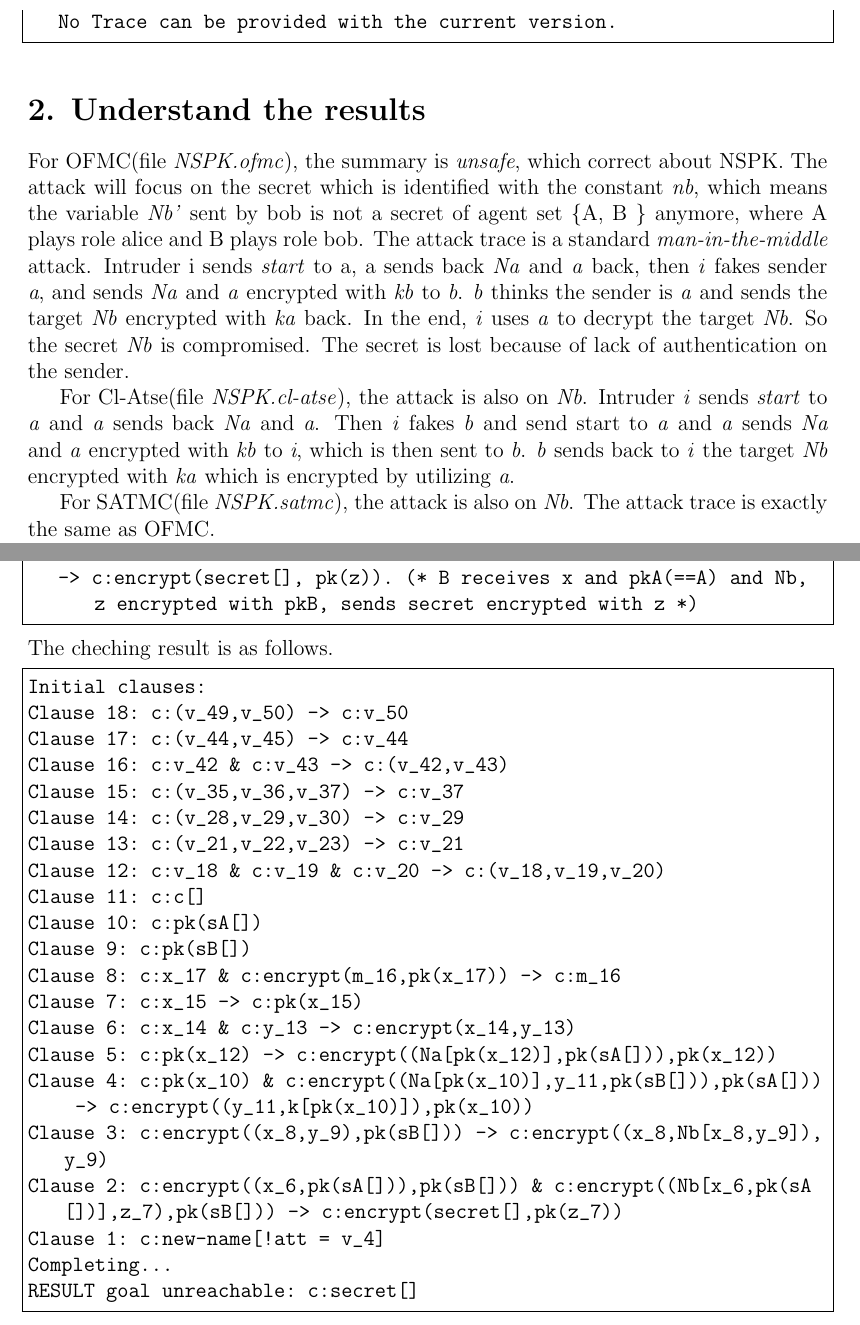
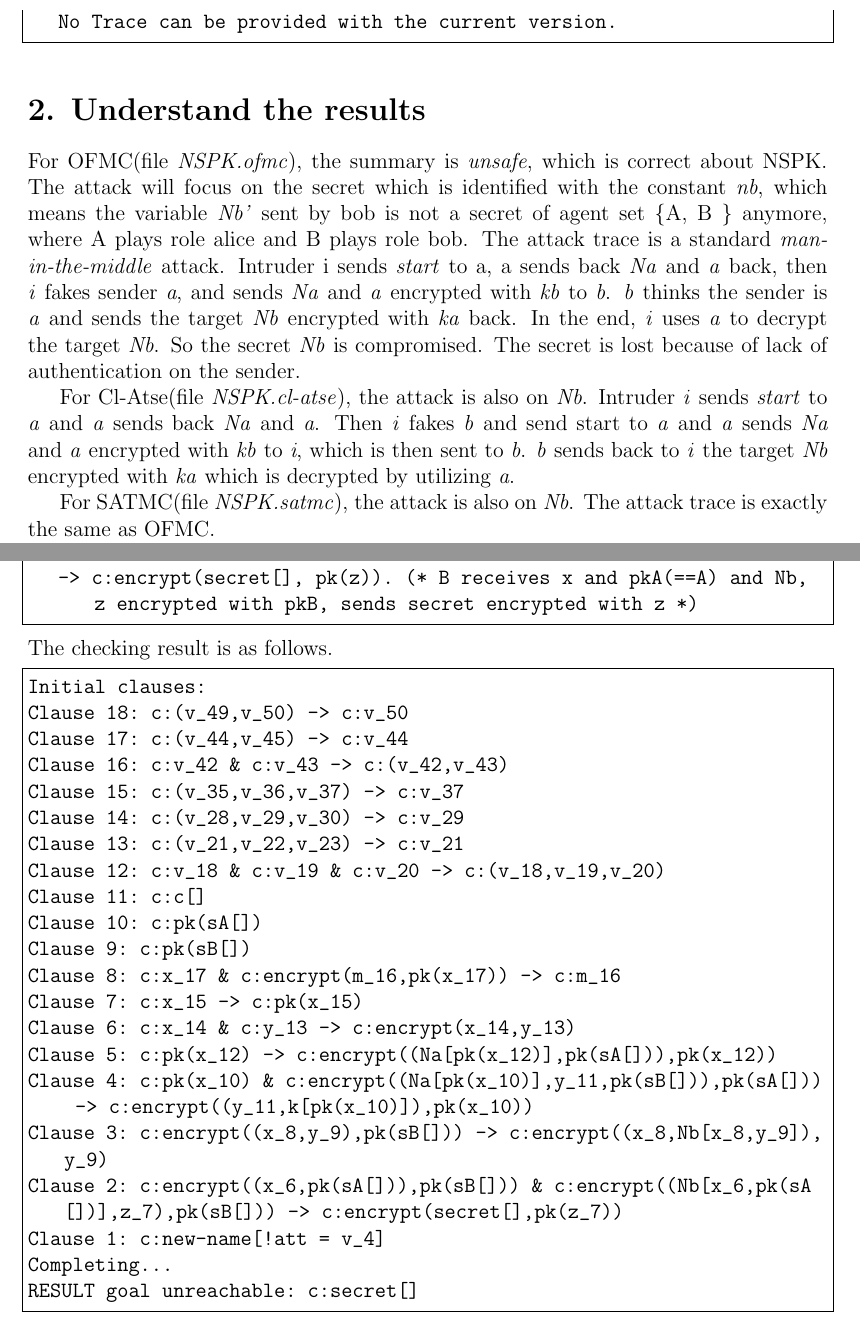
Before and after one commit to chaihahaha/system-security-experiments, a LaTeX document (protocol_verifier/security_models_Shitong_CHAI.tex): two parts of pages 7 and 18 of 23, joined at a grey line, cut so that both start at the same text. Compiled offline with pdfLaTeX.

Commit message:
fix typos

```diff
--- a/protocol_verifier/security_models_Shitong_CHAI.tex
+++ b/protocol_verifier/security_models_Shitong_CHAI.tex
@@ -233,10 +233,10 @@ ATTACK TRACE
 
     \section*{2. Understand the results}
 
-        For OFMC(file \emph{NSPK.ofmc}), the summary is \emph{unsafe}, which correct about NSPK. The attack will focus on the secret which is identified with the constant \emph{nb}, which means the variable \emph{Nb'} sent by bob is not a secret of agent set \{A, B \} anymore, where A plays role alice and B plays role bob. The attack trace is a standard \emph{man-in-the-middle} attack. Intruder i sends \emph{start} to a, a sends back \emph{Na} and \emph{a} back, then
+        For OFMC(file \emph{NSPK.ofmc}), the summary is \emph{unsafe}, which is correct about NSPK. The attack will focus on the secret which is identified with the constant \emph{nb}, which means the variable \emph{Nb'} sent by bob is not a secret of agent set \{A, B \} anymore, where A plays role alice and B plays role bob. The attack trace is a standard \emph{man-in-the-middle} attack. Intruder i sends \emph{start} to a, a sends back \emph{Na} and \emph{a} back, then
         \emph{i} fakes sender \emph{a}, and sends \emph{Na} and \emph{a} encrypted with \emph{kb} to \emph{b}. \emph{b} thinks the sender is \emph{a} and sends the target \emph{Nb} encrypted with \emph{ka} back. In the end, \emph{i} uses \emph{a} to decrypt the target \emph{Nb}. So the secret \emph{Nb} is compromised. The secret is lost because of lack of authentication on the sender.
 
-        For Cl-Atse(file \emph{NSPK.cl-atse}), the attack is also on \emph{Nb}. Intruder \emph{i} sends \emph{start} to \emph{a} and \emph{a} sends back \emph{Na} and \emph{a}. Then \emph{i} fakes \emph{b} and send start to \emph{a} and \emph{a} sends \emph{Na} and \emph{a} encrypted with \emph{kb} to \emph{i}, which is then sent to \emph{b}. \emph{b} sends back to \emph{i} the target \emph{Nb} encrypted with \emph{ka} which is encrypted by utilizing \emph{a}.
+        For Cl-Atse(file \emph{NSPK.cl-atse}), the attack is also on \emph{Nb}. Intruder \emph{i} sends \emph{start} to \emph{a} and \emph{a} sends back \emph{Na} and \emph{a}. Then \emph{i} fakes \emph{b} and send start to \emph{a} and \emph{a} sends \emph{Na} and \emph{a} encrypted with \emph{kb} to \emph{i}, which is then sent to \emph{b}. \emph{b} sends back to \emph{i} the target \emph{Nb} encrypted with \emph{ka} which is decrypted by utilizing \emph{a}.
 
         For SATMC(file \emph{NSPK.satmc}), the attack is also on \emph{Nb}. The attack trace is exactly the same as OFMC.
 
@@ -660,7 +660,7 @@ c:encrypt((x,y), pk(sB[])) -> c:encrypt((x, Nb[x,y]), y); (* B receives x and y,
 c:encrypt((x,pk(sA[])), pk(sB[])) & c:encrypt((Nb[x, pk(sA[])], z), pk(sB[]))
    -> c:encrypt(secret[], pk(z)). (* B receives x and pkA(==A) and Nb, z encrypted with pkB, sends secret encrypted with z *)
         \end{lstlisting}
-        The cheching result is as follows.
+        The checking result is as follows.
         \begin{lstlisting}[frame=single]
 Initial clauses:
 Clause 18: c:(v_49,v_50) -> c:v_50
```
